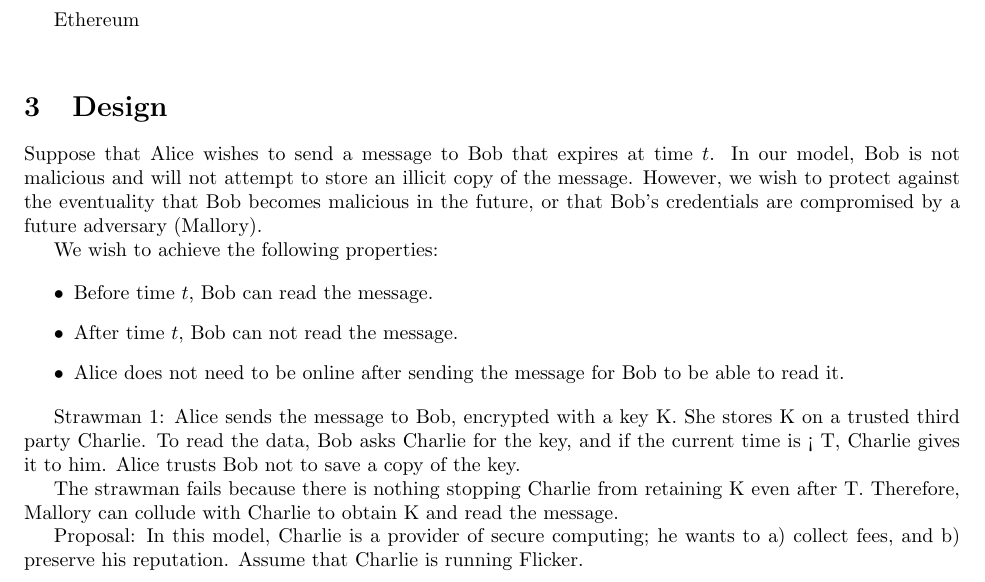
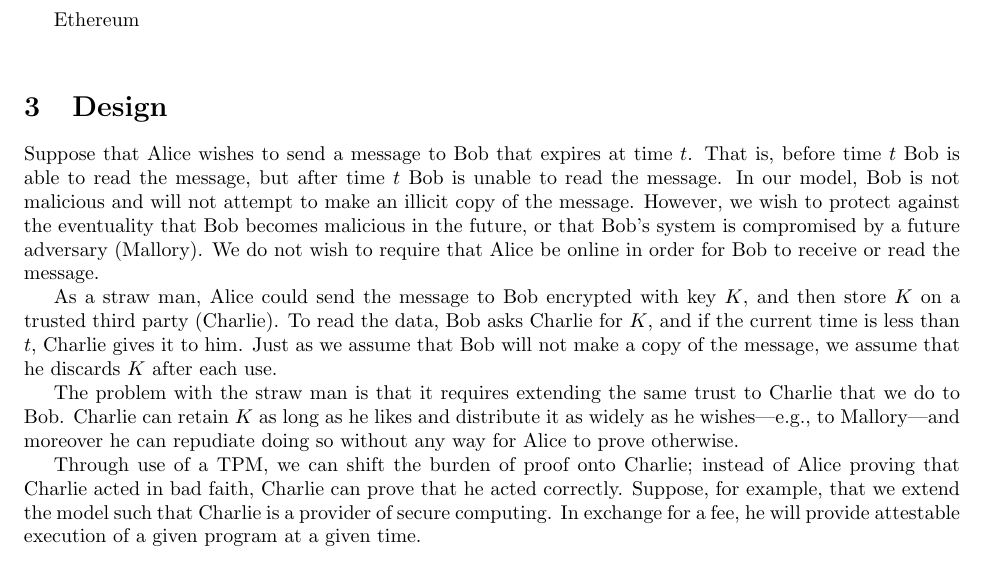
Before and after one commit to fcangialosi/711-project, a LaTeX document (paper.tex): part of page 1 of 2, cut so that both start at the same text. Compiled offline with pdfLaTeX.

Commit message:
Few "Design" paragraphs.

```diff
--- a/paper.tex
+++ b/paper.tex
@@ -34,25 +34,13 @@ Ethereum\\
 
 \section{Design}
 
-Suppose that Alice wishes to send a message to Bob that expires at time $t$. In our model, Bob is not malicious and will not attempt to store an illicit copy of the message. However, we wish to protect against the eventuality that Bob becomes malicious in the future, or that Bob's credentials are compromised by a future adversary (Mallory).
+Suppose that Alice wishes to send a message to Bob that expires at time $t$. That is, before time $t$ Bob is able to read the message, but after time $t$ Bob is unable to read the message. In our model, Bob is not malicious and will not attempt to make an illicit copy of the message. However, we wish to protect against the eventuality that Bob becomes malicious in the future, or that Bob's system is compromised by a future adversary (Mallory). We do not wish to require that Alice be online in order for Bob to receive or read the message.
 
-We wish to achieve the following properties:
+As a straw man, Alice could send the message to Bob encrypted with key $K$, and then store $K$ on a trusted third party (Charlie). To read the data, Bob asks Charlie for $K$, and if the current time is less than $t$, Charlie gives it to him. Just as we assume that Bob will not make a copy of the message, we assume that he discards $K$ after each use.
 
-\begin{itemize}
+The problem with the straw man is that it requires extending the same trust to Charlie that we do to Bob. Charlie can retain $K$ as long as he likes and distribute it as widely as he wishes---e.g., to Mallory---and moreover he can repudiate doing so without any way for Alice to prove otherwise.
 
-\item Before time $t$, Bob can read the message.
-\item After time $t$, Bob can not read the message.
-\item Alice does not need to be online after sending the message for Bob to be able to read it.
-
-\end{itemize}
-
-Strawman 1:
-  Alice sends the message to Bob, encrypted with a key K. She stores K on a trusted third party Charlie. To read the data, Bob asks Charlie for the key, and if the current time is < T, Charlie gives it to him. Alice trusts Bob not to save a copy of the key.
-
-  The strawman fails because there is nothing stopping Charlie from retaining K even after T. Therefore, Mallory can collude with Charlie to obtain K and read the message.
-
-Proposal:
-  In this model, Charlie is a provider of secure computing; he wants to a) collect fees, and b) preserve his reputation. Assume that Charlie is running Flicker.
+Through use of a TPM, we can shift the burden of proof onto Charlie; instead of Alice proving that Charlie acted in bad faith, Charlie can prove that he acted correctly. Suppose, for example, that we extend the model such that Charlie is a provider of secure computing. In exchange for a fee, he will provide attestable execution of a given program at a given time.
 
 \begin{enumerate}
 
```
